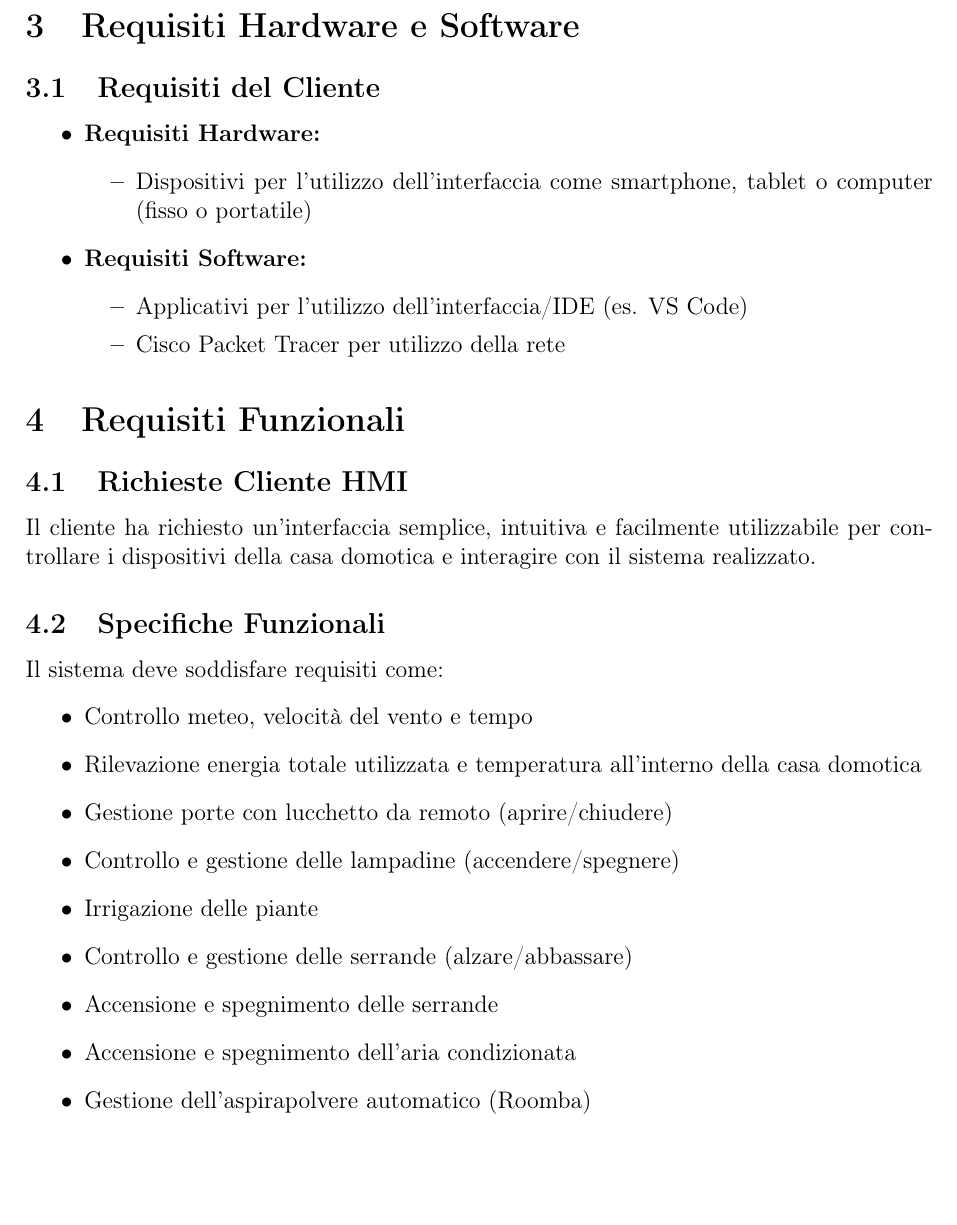
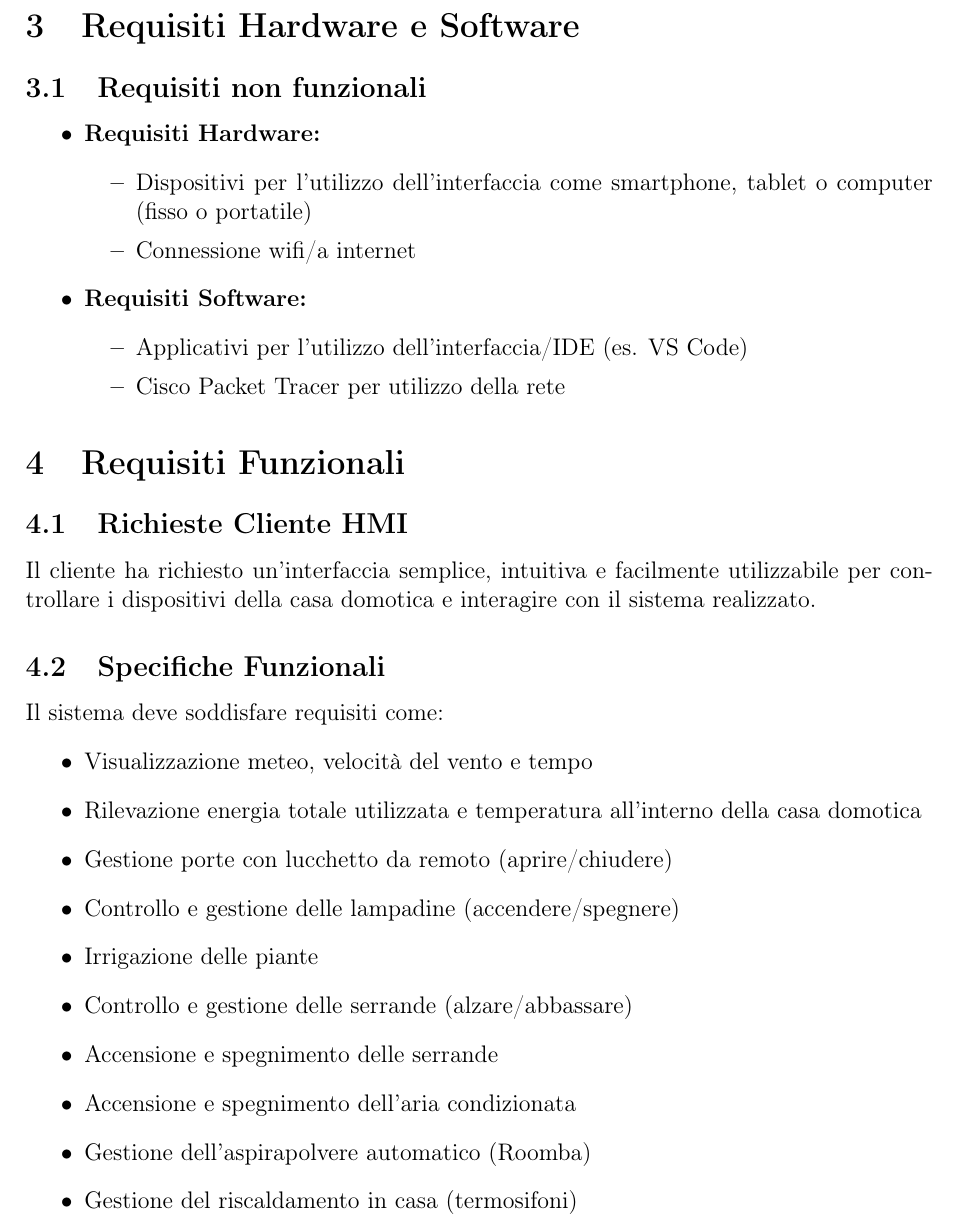
Before and after one commit to xBabriele/casa-domotica, a LaTeX document (documentation.tex): part of page 4 of 5, cut so that both start at the same text, the shorter picture padded with empty space. Compiled offline with pdfLaTeX.

Commit message:
Update documentation.tex

```diff
--- a/documentation.tex
+++ b/documentation.tex
@@ -104,11 +104,12 @@ Il progetto si compone di due principali elementi:\begin{itemize}
 \end{itemize}
 
 \section{Requisiti Hardware e Software}
-\subsection{Requisiti del Cliente}
+\subsection{Requisiti non funzionali}
 \begin{itemize}
     \item \textbf{Requisiti Hardware:}
     \begin{itemize}
         \item Dispositivi per l'utilizzo dell'interfaccia come smartphone, tablet o computer (fisso o portatile)
+        \item Connessione wifi/a internet
     \end{itemize}
 
     \item \textbf{Requisiti Software:}
@@ -124,7 +125,7 @@ Il cliente ha richiesto un'interfaccia semplice, intuitiva e facilmente utilizza
 
 \subsection{Specifiche Funzionali}
 Il sistema deve soddisfare requisiti come:\begin{itemize}
-    \item Controllo meteo, velocità del vento e tempo
+    \item Visualizzazione meteo, velocità del vento e tempo
     \item Rilevazione energia totale utilizzata e temperatura all'interno della casa domotica
     \item Gestione porte con lucchetto da remoto (aprire/chiudere)
     \item Controllo e gestione delle lampadine (accendere/spegnere)
@@ -133,6 +134,7 @@ Il sistema deve soddisfare requisiti come:\begin{itemize}
     \item Accensione e spegnimento delle serrande
     \item Accensione e spegnimento dell'aria condizionata
     \item Gestione dell'aspirapolvere automatico (Roomba)
+    \item Gestione del riscaldamento in casa (termosifoni)
 \end{itemize}
 
 \subsection{Progettazione Interfaccia Grafica (GUI)}
```
Also changed, not shown: documentation.tex (6 more changed lines).
